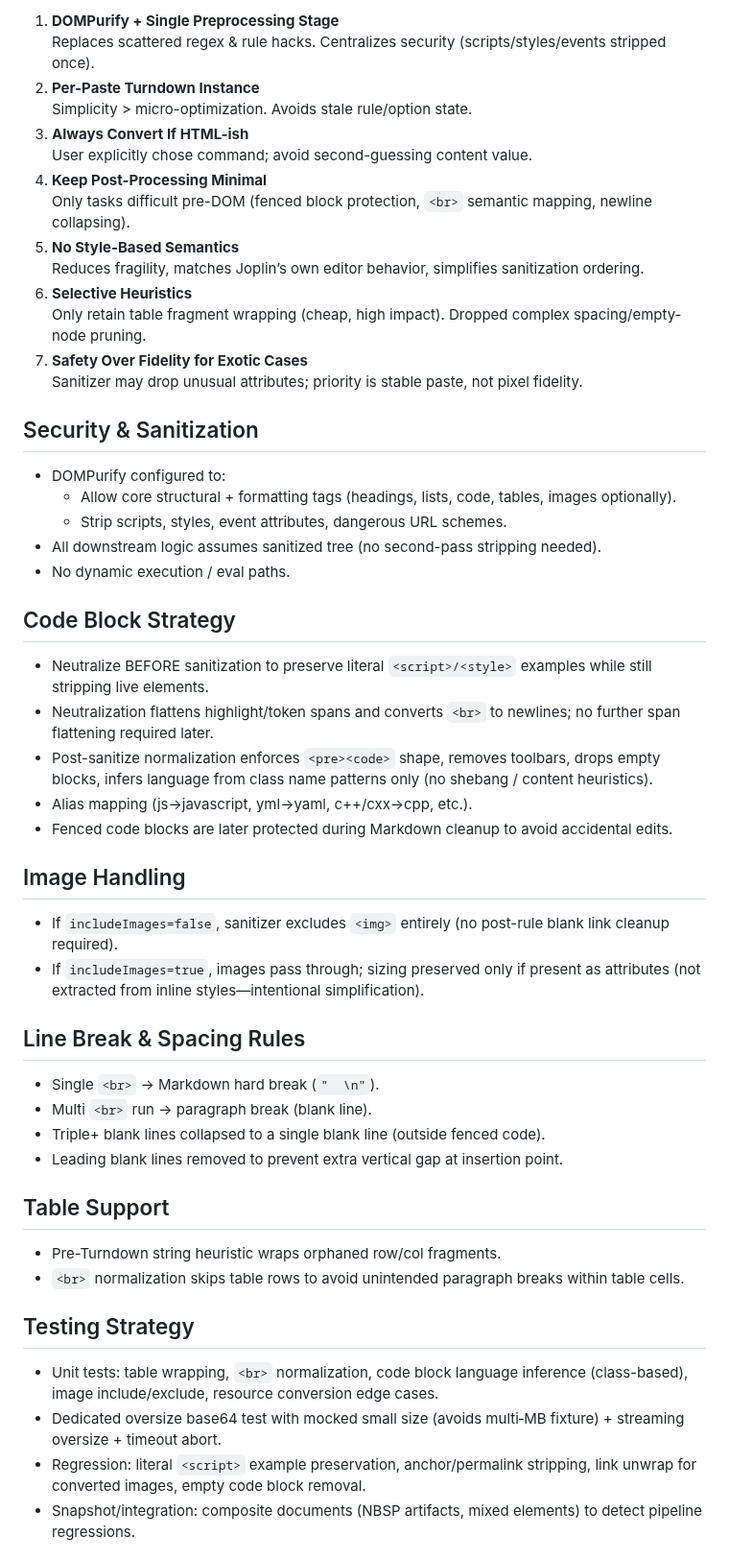
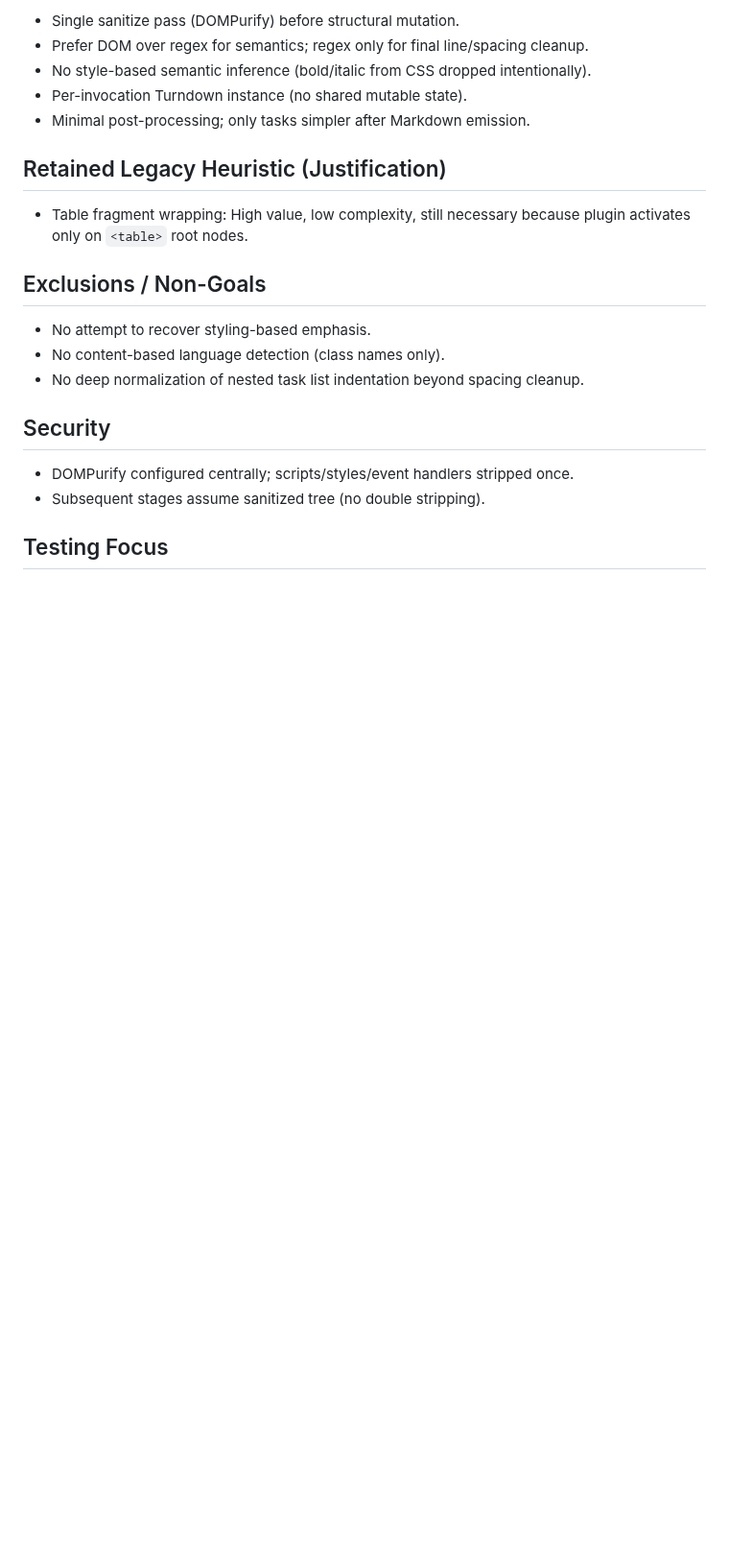
Before and after one commit to bwat47/paste-as-markdown, a Markdown page: ARCHITECTURE.md, the part around one of its changes. Shown at 96% size. Drawn GitHub-style; blank space fills up the shorter version.

```diff
--- a/ARCHITECTURE.md
+++ b/ARCHITECTURE.md
@@ -52,56 +61,24 @@ User paste command →
 
-1. **DOMPurify + Single Preprocessing Stage**
-   Replaces scattered regex & rule hacks. Centralizes security (scripts/styles/events stripped once).
-2. **Per-Paste Turndown Instance**
-   Simplicity > micro-optimization. Avoids stale rule/option state.
-3. **Always Convert If HTML-ish**
-   User explicitly chose command; avoid second-guessing content value.
-4. **Keep Post-Processing Minimal**
-   Only tasks difficult pre-DOM (fenced block protection, `<br>` semantic mapping, newline collapsing).
-5. **No Style-Based Semantics**
-   Reduces fragility, matches Joplin’s own editor behavior, simplifies sanitization ordering.
-6. **Selective Heuristics**
-   Only retain table fragment wrapping (cheap, high impact). Dropped complex spacing/empty-node pruning.
-7. **Safety Over Fidelity for Exotic Cases**
-   Sanitizer may drop unusual attributes; priority is stable paste, not pixel fidelity.
+- Single sanitize pass (DOMPurify) before structural mutation.
+- Prefer DOM over regex for semantics; regex only for final line/spacing cleanup.
+- No style-based semantic inference (bold/italic from CSS dropped intentionally).
+- Per-invocation Turndown instance (no shared mutable state).
+- Minimal post-processing; only tasks simpler after Markdown emission.
 
-## Security & Sanitization
+## Retained Legacy Heuristic (Justification)
 
-- DOMPurify configured to:
-    - Allow core structural + formatting tags (headings, lists, code, tables, images optionally).
-    - Strip scripts, styles, event attributes, dangerous URL schemes.
-- All downstream logic assumes sanitized tree (no second-pass stripping needed).
-- No dynamic execution / eval paths.
+- Table fragment wrapping: High value, low complexity, still necessary because plugin activates only on `<table>` root nodes.
 
-## Code Block Strategy
+## Exclusions / Non-Goals
 
-- Neutralize BEFORE sanitization to preserve literal `<script>/<style>` examples while still stripping live elements.
-- Neutralization flattens highlight/token spans and converts `<br>` to newlines; no further span flattening required later.
-- Post-sanitize normalization enforces `<pre><code>` shape, removes toolbars, drops empty blocks, infers language from class name patterns only (no shebang / content heuristics).
-- Alias mapping (js→javascript, yml→yaml, c++/cxx→cpp, etc.).
-- Fenced code blocks are later protected during Markdown cleanup to avoid accidental edits.
+- No attempt to recover styling-based emphasis.
+- No content-based language detection (class names only).
+- No deep normalization of nested task list indentation beyond spacing cleanup.
 
-## Image Handling
+## Security
 
-- If `includeImages=false`, sanitizer excludes `<img>` entirely (no post-rule blank link cleanup required).
-- If `includeImages=true`, images pass through; sizing preserved only if present as attributes (not extracted from inline styles—intentional simplification).
+- DOMPurify configured centrally; scripts/styles/event handlers stripped once.
+- Subsequent stages assume sanitized tree (no double stripping).
 
-## Line Break & Spacing Rules
+## Testing Focus
 
-- Single `<br>` → Markdown hard break (`"  \n"`).
-- Multi `<br>` run → paragraph break (blank line).
-- Triple+ blank lines collapsed to a single blank line (outside fenced code).
-- Leading blank lines removed to prevent extra vertical gap at insertion point.
-
-## Table Support
-
-- Pre-Turndown string heuristic wraps orphaned row/col fragments.
-- `<br>` normalization skips table rows to avoid unintended paragraph breaks within table cells.
-
-## Testing Strategy
-
-- Unit tests: table wrapping, `<br>` normalization, code block language inference (class-based), image include/exclude, resource conversion edge cases.
-- Dedicated oversize base64 test with mocked small size (avoids multi‑MB fixture) + streaming oversize + timeout abort.
-- Regression: literal `<script>` example preservation, anchor/permalink stripping, link unwrap for converted images, empty code block removal.
-- Snapshot/integration: composite documents (NBSP artifacts, mixed elements) to detect pipeline regressions.
-
```
Also changed, not shown: other parts of ARCHITECTURE.md (+56 -76 lines).
